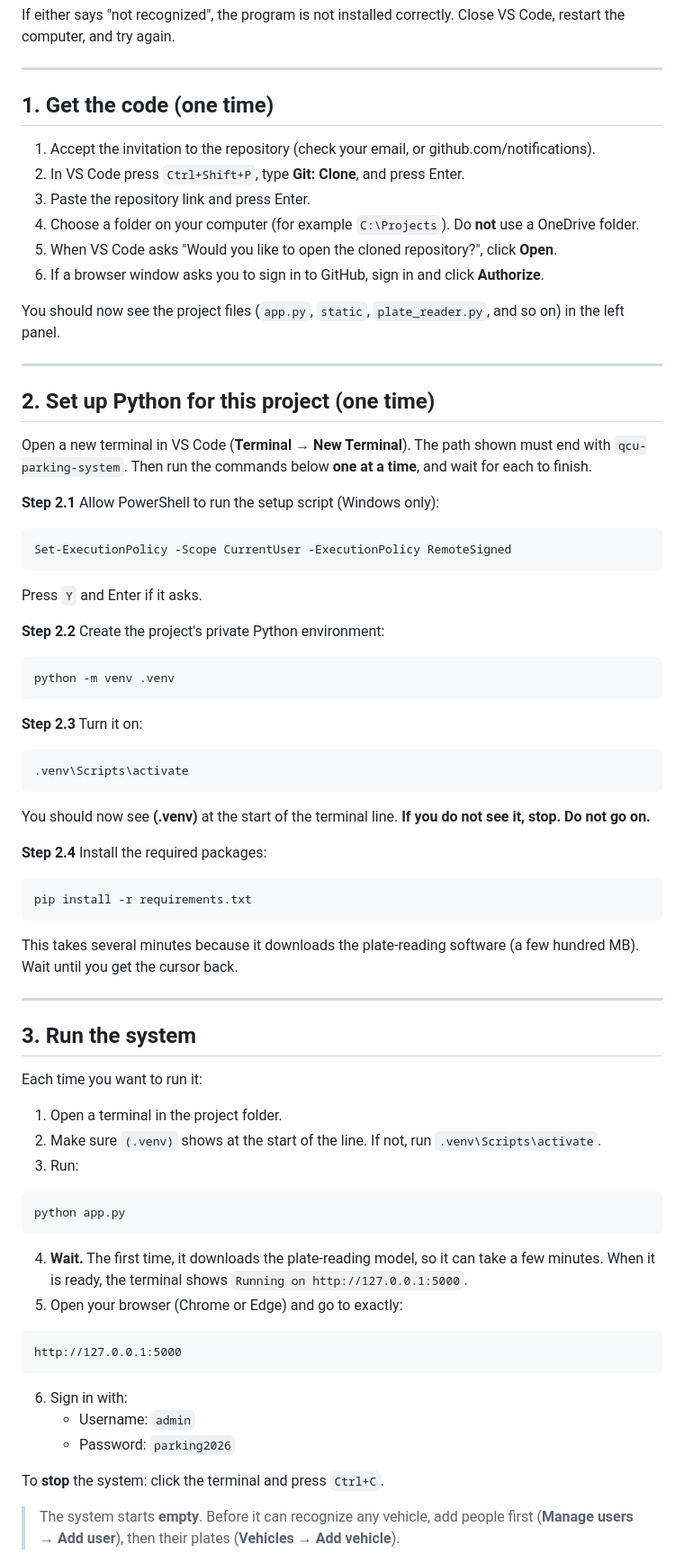
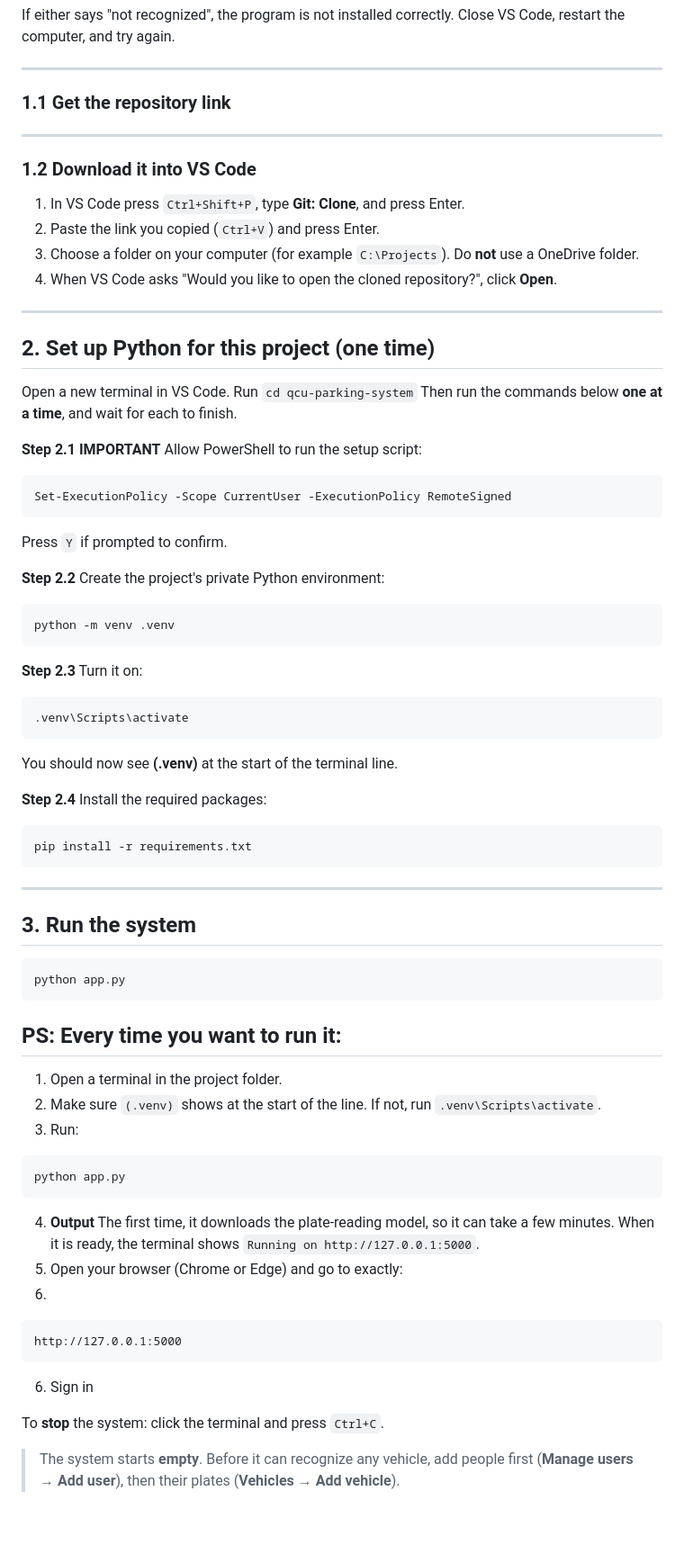
Before and after one commit to Nino-Devibar/qcu-parking-system, a Markdown page: README.md, the part around one of its changes. Shown at 90% size. GitHub-like rendering; blank space fills up the shorter version.

Commit message:
Revise README2

````diff
--- a/README.md
+++ b/README.md
@@ -29,30 +29,32 @@ If either says "not recognized", the program is not installed correctly. Close V
 
 ---
 
-## 1. Get the code (one time)
+### 1.1 Get the repository link
 
-1. Accept the invitation to the repository (check your email, or github.com/notifications).
-2. In VS Code press `Ctrl+Shift+P`, type **Git: Clone**, and press Enter.
-3. Paste the repository link and press Enter.
-4. Choose a folder on your computer (for example `C:\Projects`). Do **not** use a OneDrive folder.
-5. When VS Code asks "Would you like to open the cloned repository?", click **Open**.
-6. If a browser window asks you to sign in to GitHub, sign in and click **Authorize**.
+---
 
-You should now see the project files (`app.py`, `static`, `plate_reader.py`, and so on) in the left panel.
+### 1.2 Download it into VS Code
+
+1. In VS Code press `Ctrl+Shift+P`, type **Git: Clone**, and press Enter.
+2. Paste the link you copied (`Ctrl+V`) and press Enter.
+3. Choose a folder on your computer (for example `C:\Projects`). Do **not** use a OneDrive folder.
+4. When VS Code asks "Would you like to open the cloned repository?", click **Open**.
 
 ---
 
 ## 2. Set up Python for this project (one time)
 
-Open a new terminal in VS Code (**Terminal → New Terminal**). The path shown must end with `qcu-parking-system`. Then run the commands below **one at a time**, and wait for each to finish.
+Open a new terminal in VS Code.
+Run `cd qcu-parking-system`
+Then run the commands below **one at a time**, and wait for each to finish.
 
-**Step 2.1** Allow PowerShell to run the setup script (Windows only):
+**Step 2.1 IMPORTANT**  Allow PowerShell to run the setup script:
 
 ```
 Set-ExecutionPolicy -Scope CurrentUser -ExecutionPolicy RemoteSigned
 ```
 
-Press `Y` and Enter if it asks.
+Press `Y` if prompted to confirm.
 
 **Step 2.2** Create the project's private Python environment:
 
@@ -66,7 +68,7 @@ python -m venv .venv
 .venv\Scripts\activate
 ```
 
-You should now see **(.venv)** at the start of the terminal line. **If you do not see it, stop. Do not go on.**
+You should now see **(.venv)** at the start of the terminal line.
 
 **Step 2.4** Install the required packages:
 
@@ -74,13 +76,14 @@ You should now see **(.venv)** at the start of the terminal line. **If you do no
 pip install -r requirements.txt
 ```
 
-This takes several minutes because it downloads the plate-reading software (a few hundred MB). Wait until you get the cursor back.
-
 ---
 
 ## 3. Run the system
+```
+python app.py
+```
 
-Each time you want to run it:
+## PS: Every time you want to run it:
 
 1. Open a terminal in the project folder.
 2. Make sure `(.venv)` shows at the start of the line. If not, run `.venv\Scripts\activate`.
@@ -90,16 +93,14 @@ Each time you want to run it:
 python app.py
 ```
 
-4. **Wait.** The first time, it downloads the plate-reading model, so it can take a few minutes. When it is ready, the terminal shows `Running on http://127.0.0.1:5000`.
+4. **Output** The first time, it downloads the plate-reading model, so it can take a few minutes. When it is ready, the terminal shows `Running on http://127.0.0.1:5000`.
 5. Open your browser (Chrome or Edge) and go to exactly:
-
+6.
 ```
 http://127.0.0.1:5000
 ```
 
-6. Sign in with:
-   - Username: `admin`
-   - Password: `parking2026`
+6. Sign in
 
 To **stop** the system: click the terminal and press `Ctrl+C`.
 
````
Also changed, not shown: other parts of README.md (+3 -63 lines).
